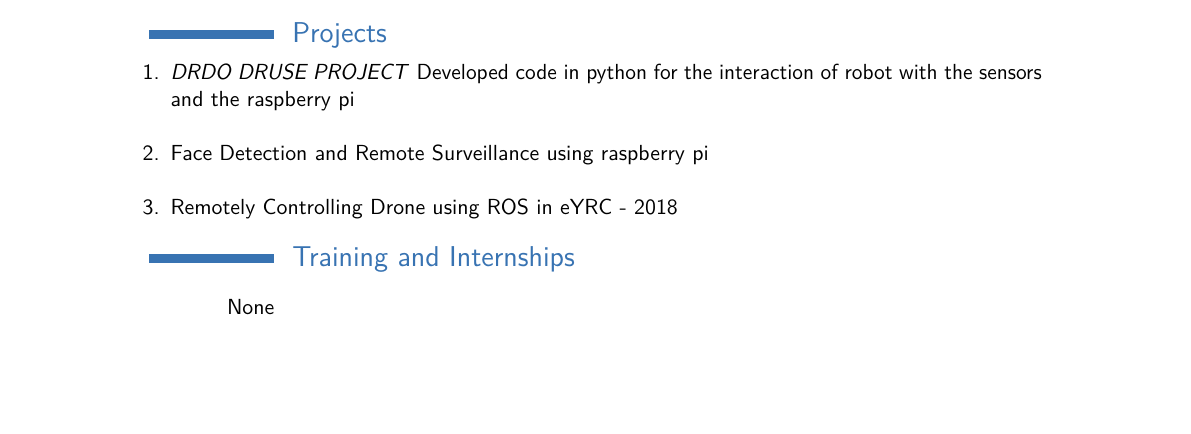
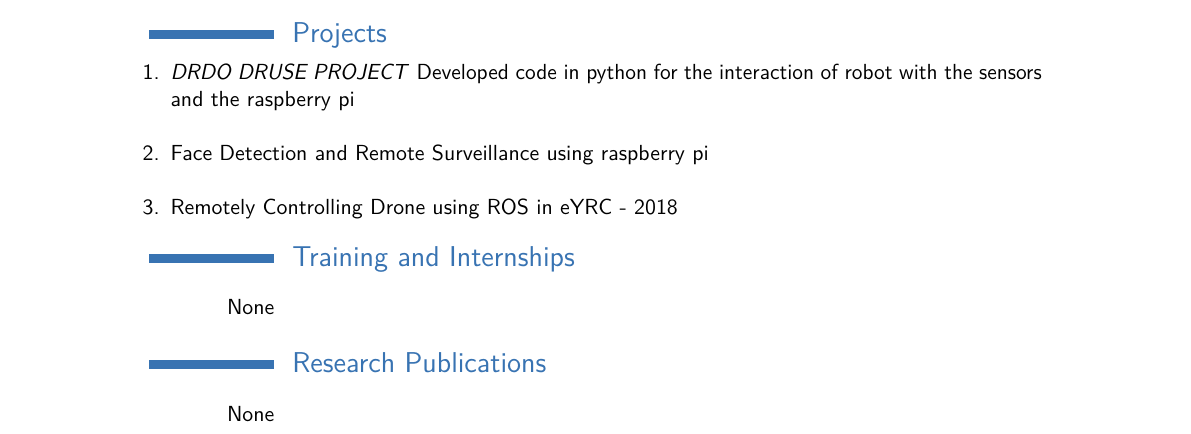
Before and after one commit to souravrai98/Sourav_Resume, a LaTeX CV (document.tex): part of the page, cut so that both start at the same text, the shorter picture padded with empty space. Compiled offline with pdfLaTeX.

Commit message:
Research Publication section is added in this commit

```diff
--- a/document.tex
+++ b/document.tex
@@ -82,7 +82,11 @@
 \section{Training and Internships}
 	\cvitem{None}{}
 
+\section{Research Publications}
 
+
+
+	\cvitem{None}{}
 
 
 
```
Also changed, not shown: 4 other files.
